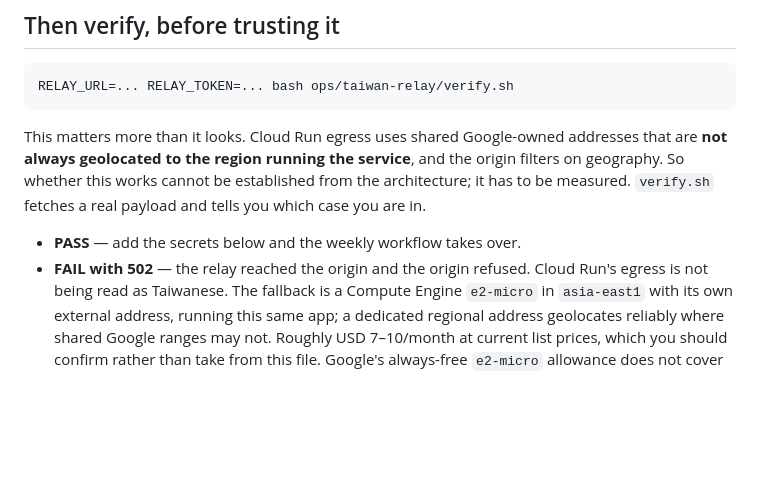
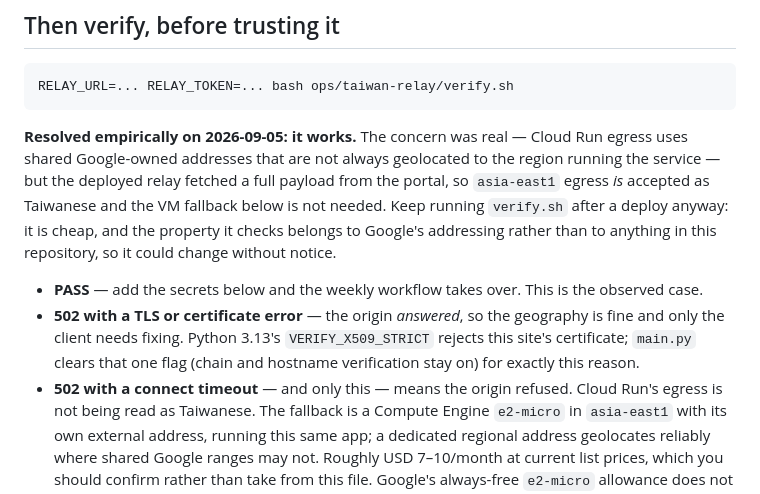
Before and after one commit to WillBtK/Taiwan-Lifers, a Markdown page: ops/taiwan-relay/README.md, the part around the change. Rendered like a GitHub page; blank space fills up the shorter version.

````diff
--- a/ops/taiwan-relay/README.md
+++ b/ops/taiwan-relay/README.md
@@ -68,14 +68,21 @@ this targets Google rather than being provider-neutral.
 RELAY_URL=... RELAY_TOKEN=... bash ops/taiwan-relay/verify.sh
 ```
 
-This matters more than it looks. Cloud Run egress uses shared Google-owned
-addresses that are **not always geolocated to the region running the
-service**, and the origin filters on geography. So whether this works cannot
-be established from the architecture; it has to be measured. `verify.sh`
-fetches a real payload and tells you which case you are in.
+**Resolved empirically on 2026-09-05: it works.** The concern was real — Cloud
+Run egress uses shared Google-owned addresses that are not always geolocated
+to the region running the service — but the deployed relay fetched a full
+payload from the portal, so `asia-east1` egress *is* accepted as Taiwanese and
+the VM fallback below is not needed. Keep running `verify.sh` after a deploy
+anyway: it is cheap, and the property it checks belongs to Google's addressing
+rather than to anything in this repository, so it could change without notice.
 
-- **PASS** — add the secrets below and the weekly workflow takes over.
-- **FAIL with 502** — the relay reached the origin and the origin refused.
+- **PASS** — add the secrets below and the weekly workflow takes over. This is
+  the observed case.
+- **502 with a TLS or certificate error** — the origin *answered*, so the
+  geography is fine and only the client needs fixing. Python 3.13's
+  `VERIFY_X509_STRICT` rejects this site's certificate; `main.py` clears that
+  one flag (chain and hostname verification stay on) for exactly this reason.
+- **502 with a connect timeout** — and only this — means the origin refused.
   Cloud Run's egress is not being read as Taiwanese. The fallback is a Compute
   Engine `e2-micro` in `asia-east1` with its own external address, running
   this same app; a dedicated regional address geolocates reliably where shared
````
Also changed, not shown: docs/decisions.md (+32 -0 lines).
